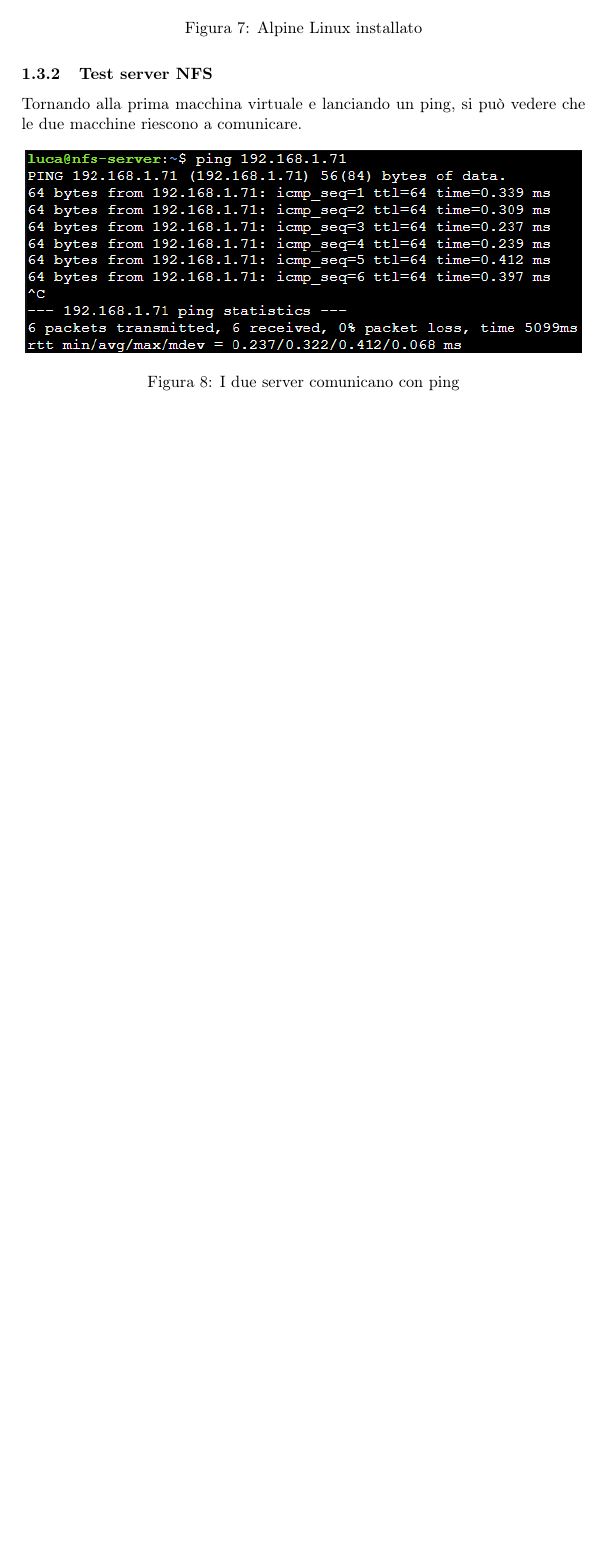
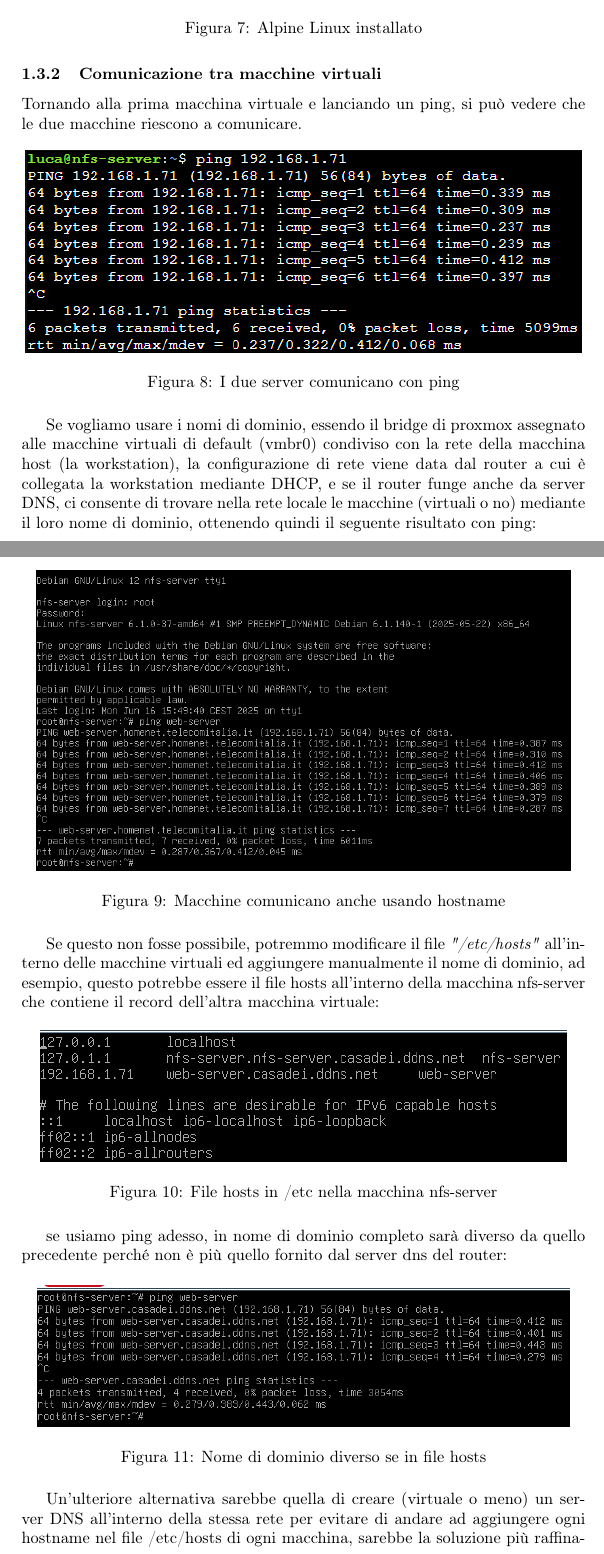
Before and after one commit to luca-casadei/EsameVirtualizzazione, a LaTeX document (relazione/RelazioneVTxLucaCasadei.tex): part of page 6 of 9 before the commit and two parts of pages 6 and 7 of 11 after it, the two joined at a grey line, cut so that both start at the same text, the shorter picture padded with empty space. Compiled offline with pdfLaTeX.

Commit message:
Aggiunta parte sui nomi di dominio

```diff
--- a/relazione/RelazioneVTxLucaCasadei.tex
+++ b/relazione/RelazioneVTxLucaCasadei.tex
@@ -140,7 +140,7 @@ e si ottiene:
     \caption{Alpine Linux installato}
 \end{figure}
 
-\subsubsection{Test server NFS}
+\subsubsection{Comunicazione tra macchine virtuali}
 Tornando alla prima macchina virtuale e lanciando un ping, si può vedere che le due macchine riescono a
 comunicare.
 \begin{figure}[H]
@@ -148,6 +148,33 @@ comunicare.
     \includegraphics[scale=0.8]{images/MacchineComunicano.png}
     \caption{I due server comunicano con ping}
 \end{figure}
+Se vogliamo usare i nomi di dominio, essendo il bridge di proxmox assegnato alle macchine virtuali di default (vmbr0)
+condiviso con la rete della macchina host (la workstation), la configurazione di rete viene data dal router a cui è collegata
+la workstation mediante DHCP, e se il router funge anche da server DNS, ci consente di trovare nella rete locale le macchine (virtuali o no)
+mediante il loro nome di dominio, ottenendo quindi il seguente risultato con ping:
+\begin{figure}[H]
+    \centering
+    \includegraphics[scale=0.55]{images/MacchineComunicanoHostname.png}
+    \caption{Macchine comunicano anche usando hostname}
+\end{figure}
+Se questo non fosse possibile, potremmo modificare il file \textit{"/etc/hosts"} all'interno delle macchine virtuali ed aggiungere manualmente il
+nome di dominio, ad esempio, questo potrebbe essere il file hosts all'interno della macchina nfs-server che contiene il record dell'altra macchina virtuale:
+\begin{figure}[H]
+    \centering
+    \includegraphics[scale=0.8]{images/HostsNfs.png}
+    \caption{File hosts in /etc nella macchina nfs-server}
+\end{figure}
+se usiamo ping adesso, in nome di dominio completo sarà diverso da quello precedente perché non è più quello fornito dal server dns del router:
+\begin{figure}[H]
+    \centering
+    \includegraphics[scale=0.60]{images/HostsNFSPing.png}
+    \caption{Nome di dominio diverso se in file hosts}
+\end{figure}
+Un'ulteriore alternativa sarebbe quella di creare (virtuale o meno) un server DNS all'interno della stessa rete per evitare di andare ad aggiungere ogni
+hostname nel file /etc/hosts di ogni macchina, sarebbe la soluzione più raffinata ma il procedimento per questa modalità verrà omesso perché non rientrante
+nell'obiettivo del progetto.
+
+\subsubsection{Prova specifica NFS}
 Ora facciamo però una prova specifica con NFS, dopo aver installato su alpine nfs-utils (solo per prova, non servirà nel sistema finale)
 possiamo montare un percorso connettendoci al server NFS, con i comandi visibili nell'immagine, e successivamente creare un file in una delle
 due cartelle predisposte per l'esportazione dal server NFS, ad esempio "db":
```
Also changed, not shown: relazione/RelazioneVTxLucaCasadei.pdf, relazione/images/HostsNFSPing.png (added), relazione/images/HostsNfs.png (added), relazione/images/MacchineComunicanoHostname.png (added).
